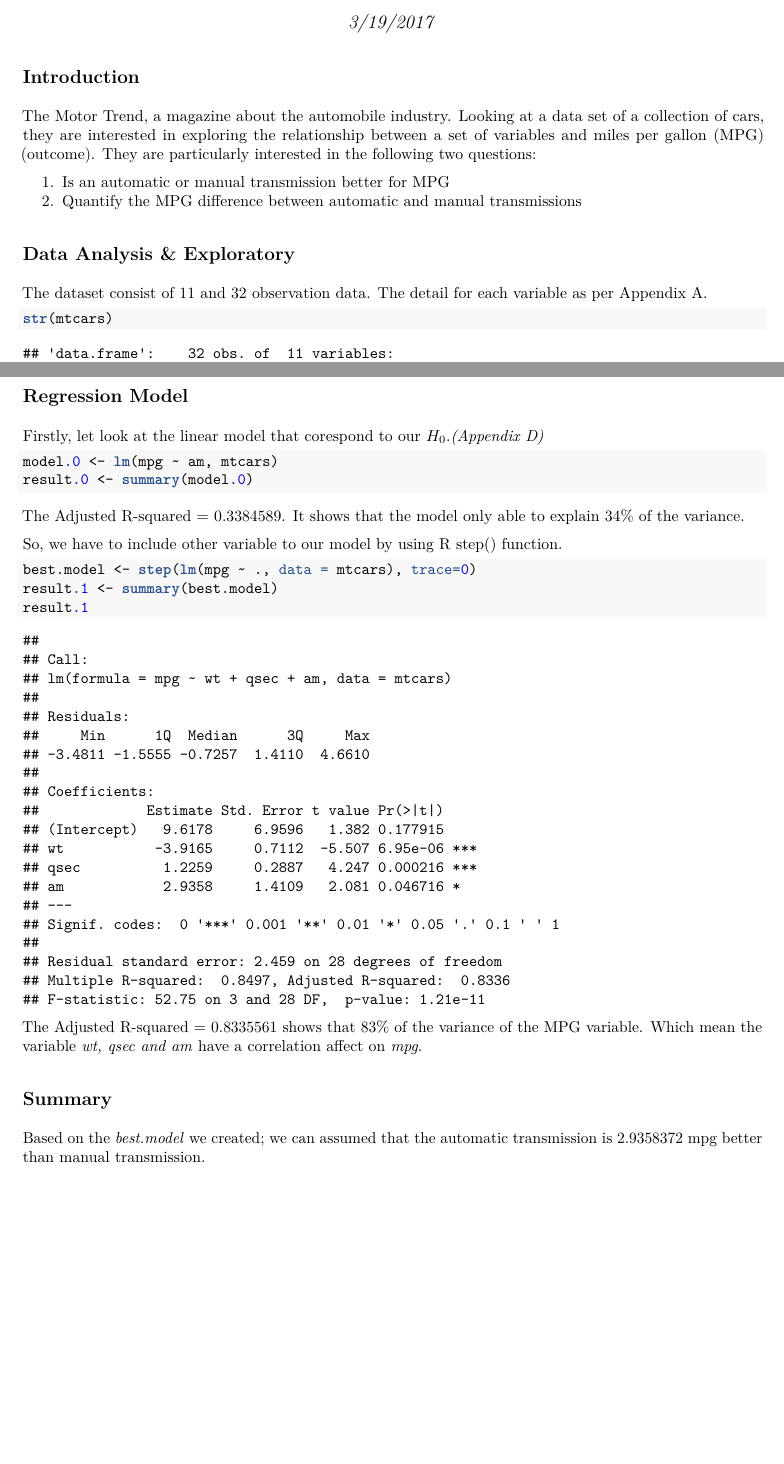
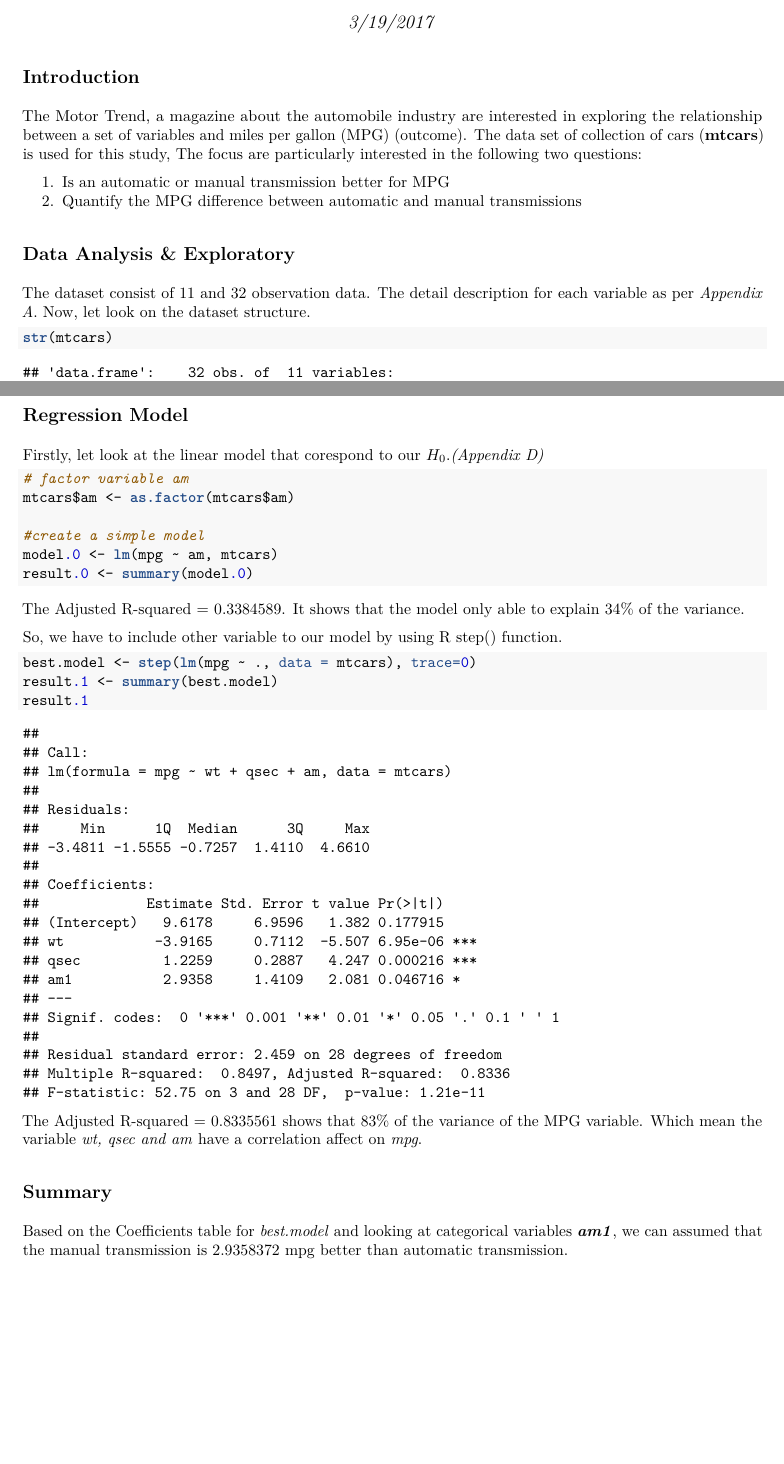
Before and after one commit to RidzuanMo/Regression-Model-Project, an R Markdown document (auto_vs_manual_mpg.Rmd): two parts of pages 1 and 2 of 5, joined at a grey line, cut so that both start at the same text. The pictures show the output file auto_vs_manual_mpg.pdf that the author committed with the source.

Commit message:
automatic vs manual transmission

````diff
--- a/auto_vs_manual_mpg.Rmd
+++ b/auto_vs_manual_mpg.Rmd
@@ -15,13 +15,13 @@ data("mtcars")
 ```
 
 ## Introduction
-The Motor Trend, a magazine about the automobile industry. Looking at a data set of a collection of cars, they are interested in exploring the relationship between a set of variables and miles per gallon (MPG) (outcome). They are particularly interested in the following two questions:
+The Motor Trend, a magazine about the automobile industry are interested in exploring the relationship between a set of variables and miles per gallon (MPG) (outcome). The data set of collection of cars (**mtcars**) is used for this study, The focus are particularly interested in the following two questions:
 
 1. Is an automatic or manual transmission better for MPG
 2. Quantify the MPG difference between automatic and manual transmissions
 
 ## Data Analysis & Exploratory
-The dataset consist of `r dim(mtcars)[2]` and `r dim(mtcars)[1]` observation data. The detail for each variable as per Appendix A.
+The dataset consist of `r dim(mtcars)[2]` and `r dim(mtcars)[1]` observation data. The detail description for each variable as per _Appendix A_. Now, let look on the dataset structure.
 ```{r}
 str(mtcars)
 ```
@@ -45,6 +45,10 @@ However the hypothesis testing show that the _p-value_ < $\alpha$ which force us
 Firstly, let look at the linear model that corespond to our $H_0$._(Appendix D)_
 
 ```{r}
+# factor variable am
+mtcars$am <- as.factor(mtcars$am)
+
+#create a simple model
 model.0 <- lm(mpg ~ am, mtcars)
 result.0 <- summary(model.0)
 ```
@@ -63,7 +67,7 @@ The Adjusted R-squared = `r result.1$adj.r.squared` shows that 83% of the varian
 
 ## Summary
 
-Based on the _best.model_ we created; we can assumed that the automatic transmission is `r coef(result.1)[4]` mpg better than manual transmission.
+Based on the Coefficients table for _best.model_ and looking at categorical variables ***am1***, we can assumed that the manual transmission is `r coef(result.1)[4]` mpg better than automatic transmission.
 
 \newpage
 
````
Also changed, not shown: auto_vs_manual_mpg.pdf, auto_vs_manual_mpg.Rmd (9 more changed lines).
